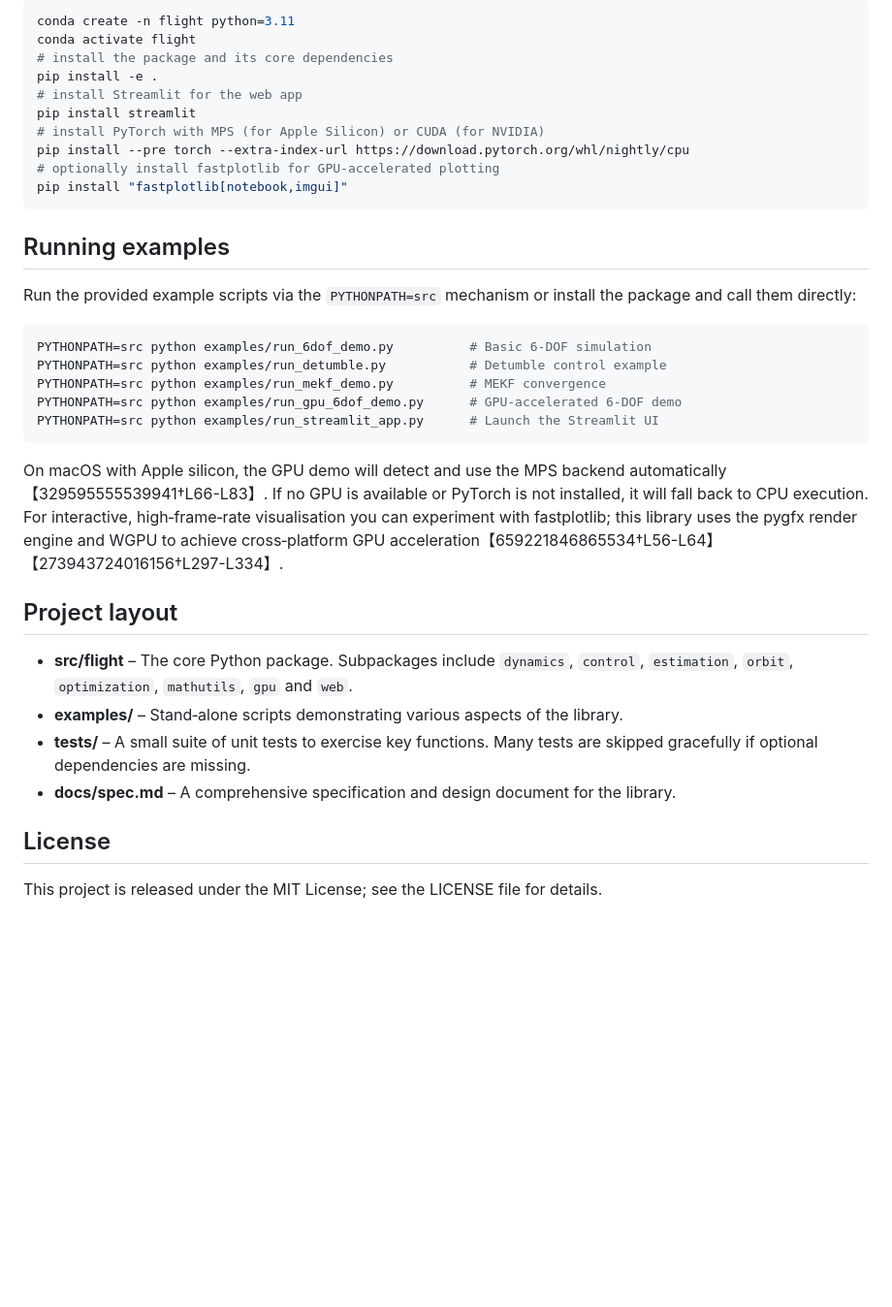
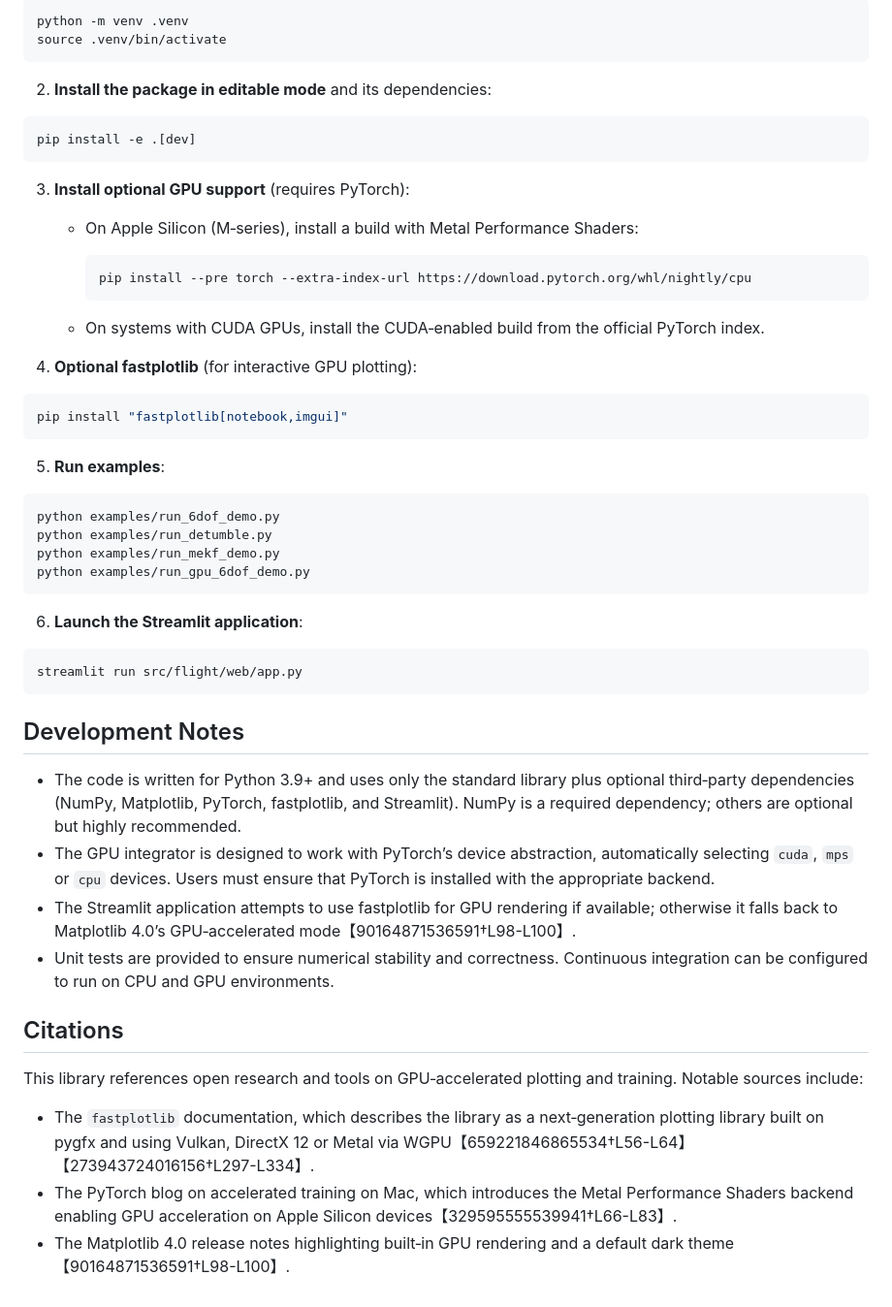
Before and after one commit to DaScient/flightsim, a Markdown page: README.md, the part around the change printed below. Shown: that part at 97% size. GitHub-like rendering; blank space fills up the shorter version.

````diff
--- a/README.md
+++ b/README.md
@@ -29,38 +99,56 @@ We recommend using conda or Python’s built‑in venv.  The commands below show
 
 ```bash
-conda create -n flight python=3.11
-conda activate flight
-# install the package and its core dependencies
-pip install -e .
-# install Streamlit for the web app
-pip install streamlit
-# install PyTorch with MPS (for Apple Silicon) or CUDA (for NVIDIA)
-pip install --pre torch --extra-index-url https://download.pytorch.org/whl/nightly/cpu
-# optionally install fastplotlib for GPU‑accelerated plotting
+python -m venv .venv
+source .venv/bin/activate
+```
+
+2. **Install the package in editable mode** and its dependencies:
+
+```bash
+pip install -e .[dev]
+```
+
+3. **Install optional GPU support** (requires PyTorch):
+   - On Apple Silicon (M‑series), install a build with Metal Performance Shaders:
+
+     ```bash
+     pip install --pre torch --extra-index-url https://download.pytorch.org/whl/nightly/cpu
+     ```
+
+   - On systems with CUDA GPUs, install the CUDA‑enabled build from the official PyTorch index.
+
+4. **Optional fastplotlib** (for interactive GPU plotting):
+
+```bash
 pip install "fastplotlib[notebook,imgui]"
 ```
 
-## Running examples
-
-Run the provided example scripts via the `PYTHONPATH=src` mechanism or install the package and call them directly:
+5. **Run examples**:
 
 ```bash
-PYTHONPATH=src python examples/run_6dof_demo.py          # Basic 6‑DOF simulation
-PYTHONPATH=src python examples/run_detumble.py           # Detumble control example
-PYTHONPATH=src python examples/run_mekf_demo.py          # MEKF convergence
-PYTHONPATH=src python examples/run_gpu_6dof_demo.py      # GPU‑accelerated 6‑DOF demo
-PYTHONPATH=src python examples/run_streamlit_app.py      # Launch the Streamlit UI
+python examples/run_6dof_demo.py
+python examples/run_detumble.py
+python examples/run_mekf_demo.py
+python examples/run_gpu_6dof_demo.py
 ```
 
-On macOS with Apple silicon, the GPU demo will detect and use the MPS backend automatically【329595555539941†L66-L83】.  If no GPU is available or PyTorch is not installed, it will fall back to CPU execution.  For interactive, high‑frame‑rate visualisation you can experiment with fastplotlib; this library uses the pygfx render engine and WGPU to achieve cross‑platform GPU acceleration【659221846865534†L56-L64】【273943724016156†L297-L334】.
+6. **Launch the Streamlit application**:
 
-## Project layout
+```bash
+streamlit run src/flight/web/app.py
+```
 
-* **src/flight** – The core Python package.  Subpackages include `dynamics`, `control`, `estimation`, `orbit`, `optimization`, `mathutils`, `gpu` and `web`.
-* **examples/** – Stand‑alone scripts demonstrating various aspects of the library.
-* **tests/** – A small suite of unit tests to exercise key functions.  Many tests are skipped gracefully if optional dependencies are missing.
-* **docs/spec.md** – A comprehensive specification and design document for the library.
+## Development Notes
 
-## License
+* The code is written for Python 3.9+ and uses only the standard library plus optional third‑party dependencies (NumPy, Matplotlib, PyTorch, fastplotlib, and Streamlit).  NumPy is a required dependency; others are optional but highly recommended.
+* The GPU integrator is designed to work with PyTorch’s device abstraction, automatically selecting `cuda`, `mps` or `cpu` devices.  Users must ensure that PyTorch is installed with the appropriate backend.
+* The Streamlit application attempts to use fastplotlib for GPU rendering if available; otherwise it falls back to Matplotlib 4.0’s GPU‑accelerated mode【90164871536591†L98-L100】.
+* Unit tests are provided to ensure numerical stability and correctness.  Continuous integration can be configured to run on CPU and GPU environments.
 
-This project is released under the MIT License; see the LICENSE file for details.
+## Citations
+
+This library references open research and tools on GPU‑accelerated plotting and training.  Notable sources include:
+
+- The `fastplotlib` documentation, which describes the library as a next‑generation plotting library built on pygfx and using Vulkan, DirectX 12 or Metal via WGPU【659221846865534†L56-L64】【273943724016156†L297-L334】.
+- The PyTorch blog on accelerated training on Mac, which introduces the Metal Performance Shaders backend enabling GPU acceleration on Apple Silicon devices【329595555539941†L66-L83】.
+- The Matplotlib 4.0 release notes highlighting built‑in GPU rendering and a default dark theme【90164871536591†L98-L100】.
````
Also changed, not shown: other parts of README.md (+90 -20 lines).
